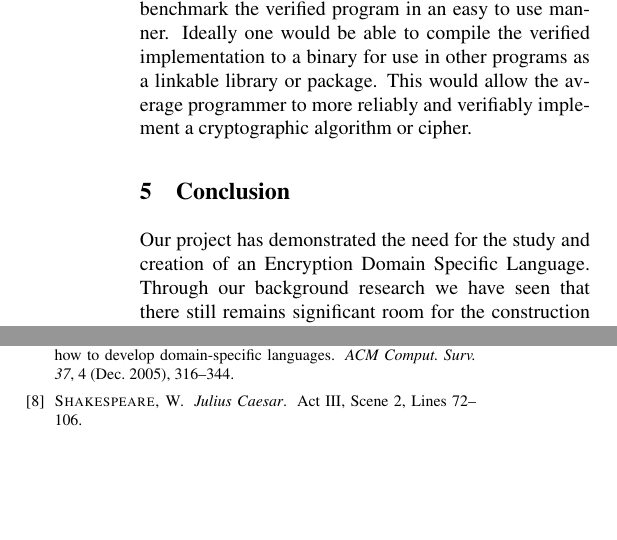
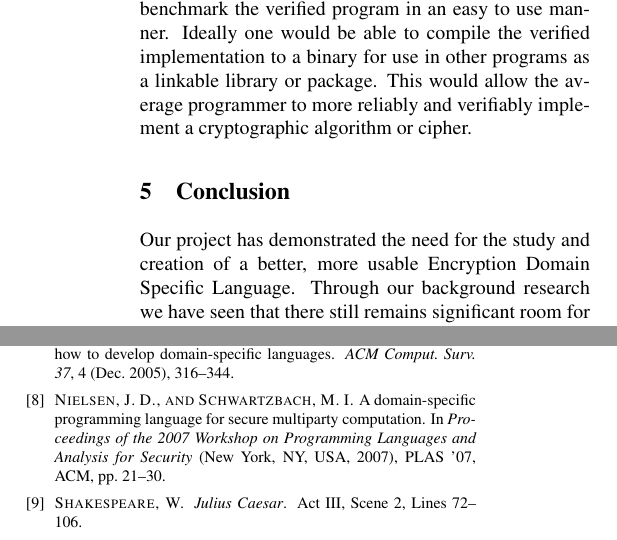
Before and after one commit to atbarker/FunWithSemantics, a LaTeX document (FinalPaper/203.tex, which reads FinalPaper/conclusion.tex): two parts of the columns of page 5 of 5, joined at a grey line, cut so that both start at the same text, the shorter picture padded with empty space. Compiled offline with pdfLaTeX; a LaTeX package or settings file that is missing is left out.

Commit message:
edited a few bits

```diff
--- a/FinalPaper/conclusion.tex
+++ b/FinalPaper/conclusion.tex
@@ -1,2 +1,2 @@
 \section{Conclusion}
-Our project has demonstrated the need for the study and creation of an Encryption Domain Specific Language. Through our background research we have seen that there still remains significant room for the construction of DSL's that can accomplish high level security goals, while still enabling low level software and hardware development. As we proposed, many issues exist with generic programming languages. Through our implementation of RC4 in Java, C, LISP, and Python, we've shown that each language has specific vulnerabilities or innate hindrances when developing a cryptographic algorithm. With Cryptol, ease of use is the concern. While it provides verifiable security, it's unusual syntax and structure make it dificult to use in production environment. There is ample room for this project to continue, and we look forward to further exploration of the topic.
+Our project has demonstrated the need for the study and creation of a better, more usable Encryption Domain Specific Language. Through our background research we have seen that there still remains significant room for the construction of DSL's that can accomplish high level security goals, while still enabling low level software and hardware development. As we proposed, many issues exist with generic programming languages. Through our implementation of RC4 in Java, C, LISP, and Python, we've shown that each language has specific vulnerabilities or innate hindrances when developing a cryptographic algorithm. With Cryptol, ease of use is the concern. While it provides verifiable security, it's unusual syntax and structure make it dificult to use in production environment. There is ample room for this project to continue, and we look forward to further exploration of the topic.
```
Also changed, not shown: FinalPaper/background.tex (+1 -1 lines).
